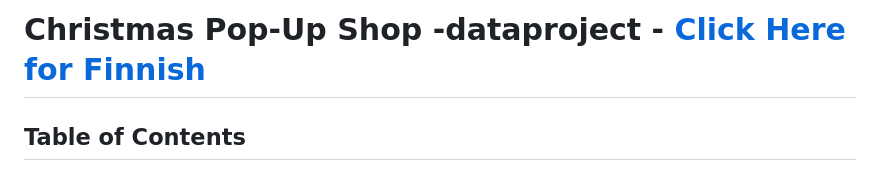
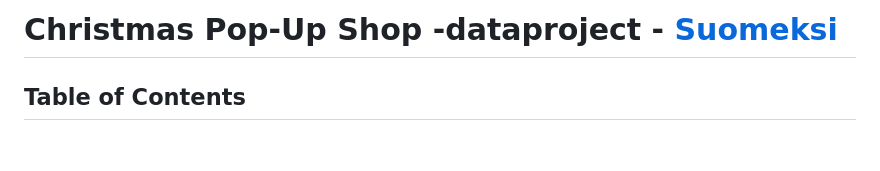
Before and after one commit to stlgithub/BearIT-Data, a Markdown page: README_eng.md, the part around the change. Drawn GitHub-style; blank space fills up the shorter version.

```diff
--- a/README_eng.md
+++ b/README_eng.md
@@ -1,4 +1,4 @@
-# Christmas Pop-Up Shop -dataproject - [Click Here for Finnish](README.md)
+# Christmas Pop-Up Shop -dataproject - [Suomeksi](README.md)
 
 ## Table of Contents
 
```
